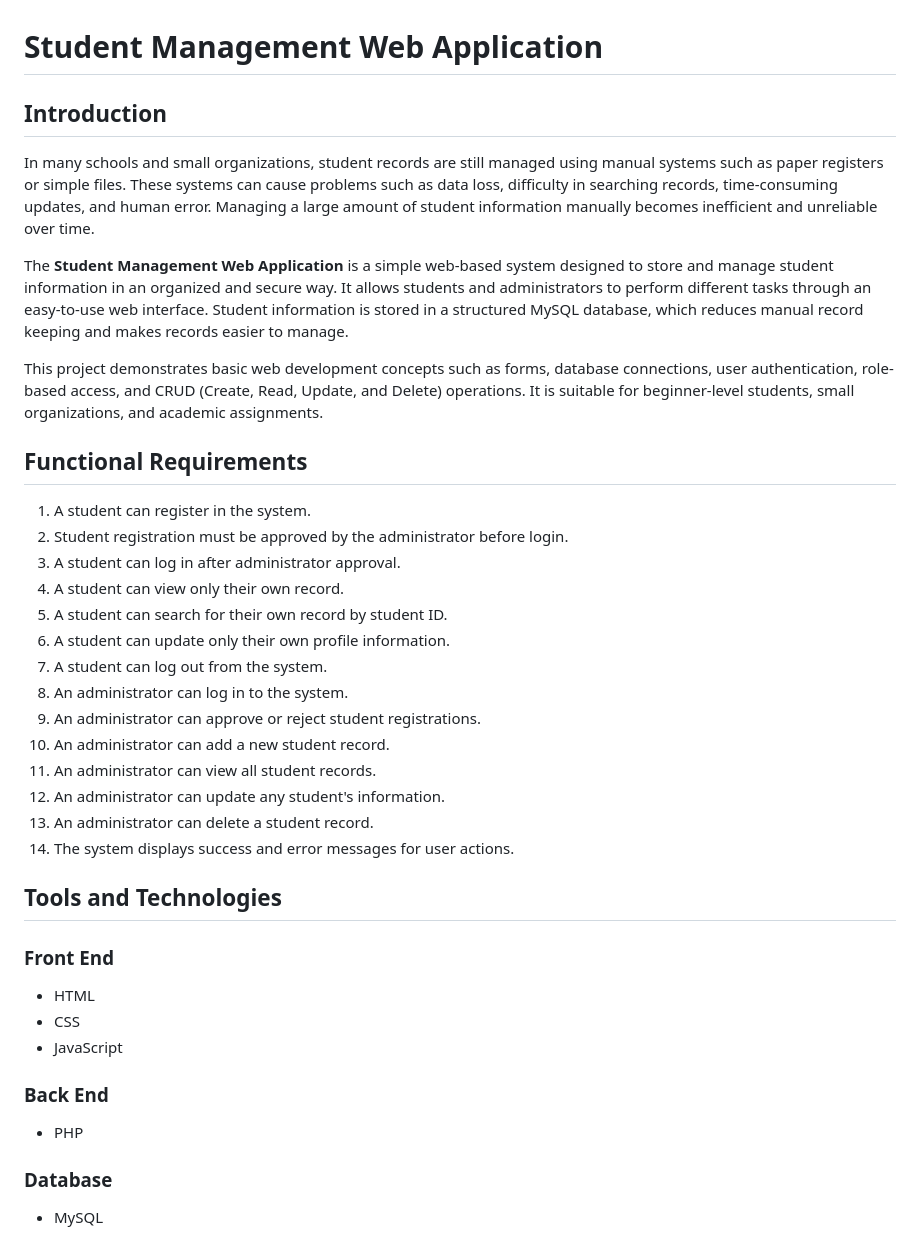
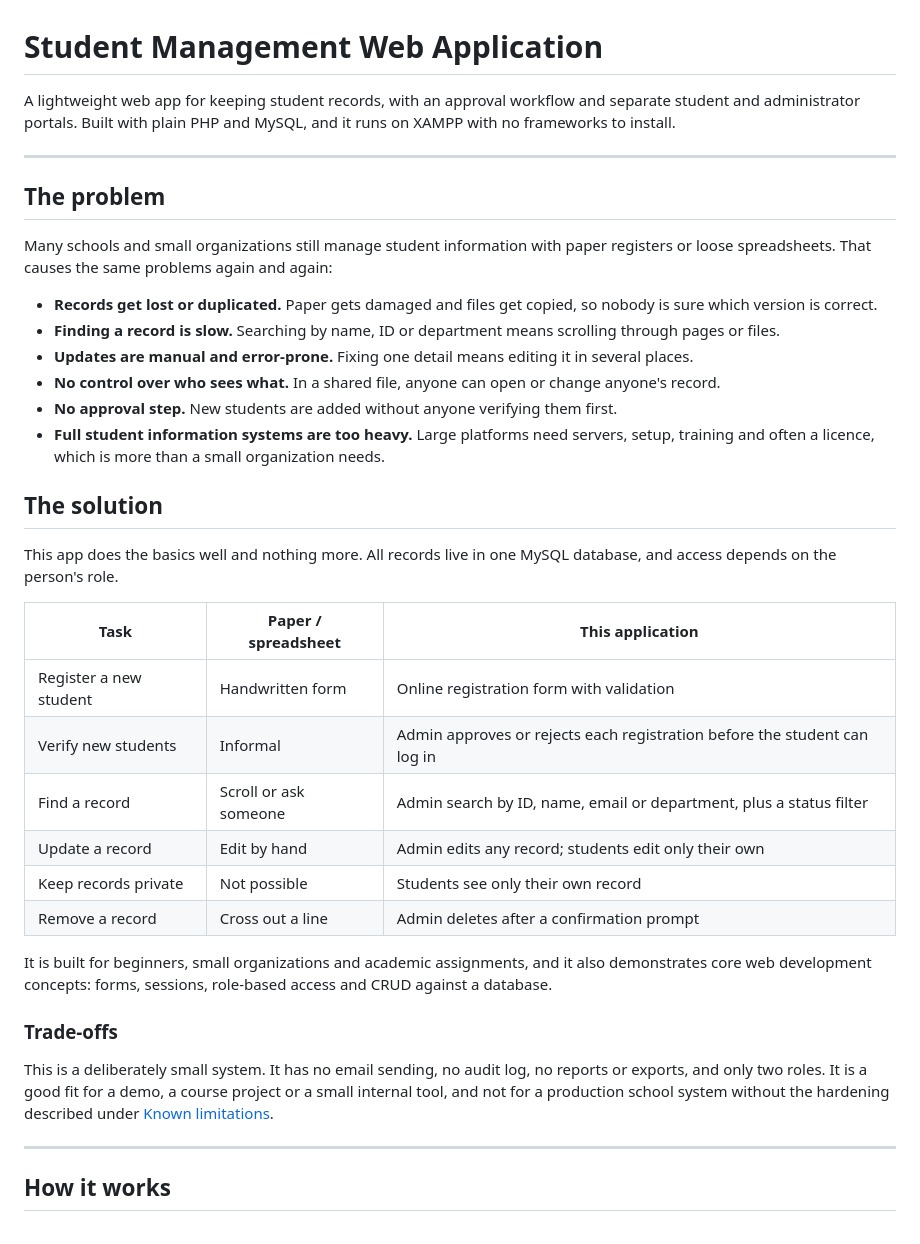
Before and after one commit to bc220406446/Student-Management-Web-Application, a Markdown page: README.md, the part around one of its changes. Rendered like a GitHub page.

```diff
--- a/README.md
+++ b/README.md
@@ -1,43 +1,40 @@
 # Student Management Web Application
 
-## Introduction
+A lightweight web app for keeping student records, with an approval workflow and separate student and administrator portals. Built with plain PHP and MySQL, and it runs on XAMPP with no frameworks to install.
 
-In many schools and small organizations, student records are still managed using manual systems such as paper registers or simple files. These systems can cause problems such as data loss, difficulty in searching records, time-consuming updates, and human error. Managing a large amount of student information manually becomes inefficient and unreliable over time.
+---
 
-The **Student Management Web Application** is a simple web-based system designed to store and manage student information in an organized and secure way. It allows students and administrators to perform different tasks through an easy-to-use web interface. Student information is stored in a structured MySQL database, which reduces manual record keeping and makes records easier to manage.
+## The problem
 
-This project demonstrates basic web development concepts such as forms, database connections, user authentication, role-based access, and CRUD (Create, Read, Update, and Delete) operations. It is suitable for beginner-level students, small organizations, and academic assignments.
+Many schools and small organizations still manage student information with paper registers or loose spreadsheets. That causes the same problems again and again:
 
-## Functional Requirements
+- **Records get lost or duplicated.** Paper gets damaged and files get copied, so nobody is sure which version is correct.
+- **Finding a record is slow.** Searching by name, ID or department means scrolling through pages or files.
+- **Updates are manual and error-prone.** Fixing one detail means editing it in several places.
+- **No control over who sees what.** In a shared file, anyone can open or change anyone's record.
+- **No approval step.** New students are added without anyone verifying them first.
+- **Full student information systems are too heavy.** Large platforms need servers, setup, training and often a licence, which is more than a small organization needs.
 
-1. A student can register in the system.
-2. Student registration must be approved by the administrator before login.
-3. A student can log in after administrator approval.
-4. A student can view only their own record.
-5. A student can search for their own record by student ID.
-6. A student can update only their own profile information.
-7. A student can log out from the system.
-8. An administrator can log in to the system.
-9. An administrator can approve or reject student registrations.
-10. An administrator can add a new student record.
-11. An administrator can view all student records.
-12. An administrator can update any student's information.
-13. An administrator can delete a student record.
-14. The system displays success and error messages for user actions.
+## The solution
 
-## Tools and Technologies
+This app does the basics well and nothing more. All records live in one MySQL database, and access depends on the person's role.
 
-### Front End
+| Task | Paper / spreadsheet | This application |
+|---|---|---|
+| Register a new student | Handwritten form | Online registration form with validation |
+| Verify new students | Informal | Admin approves or rejects each registration before the student can log in |
+| Find a record | Scroll or ask someone | Admin search by ID, name, email or department, plus a status filter |
+| Update a record | Edit by hand | Admin edits any record; students edit only their own |
+| Keep records private | Not possible | Students see only their own record |
+| Remove a record | Cross out a line | Admin deletes after a confirmation prompt |
 
-- HTML
-- CSS
-- JavaScript
+It is built for beginners, small organizations and academic assignments, and it also demonstrates core web development concepts: forms, sessions, role-based access and CRUD against a database.
 
-### Back End
+### Trade-offs
 
-- PHP
+This is a deliberately small system. It has no email sending, no audit log, no reports or exports, and only two roles. It is a good fit for a demo, a course project or a small internal tool, and not for a production school system without the hardening described under [Known limitations](#known-limitations).
 
-### Database
+---
 
-- MySQL
+## How it works
 
```
Also changed, not shown: other parts of README.md (+113 -61 lines).
